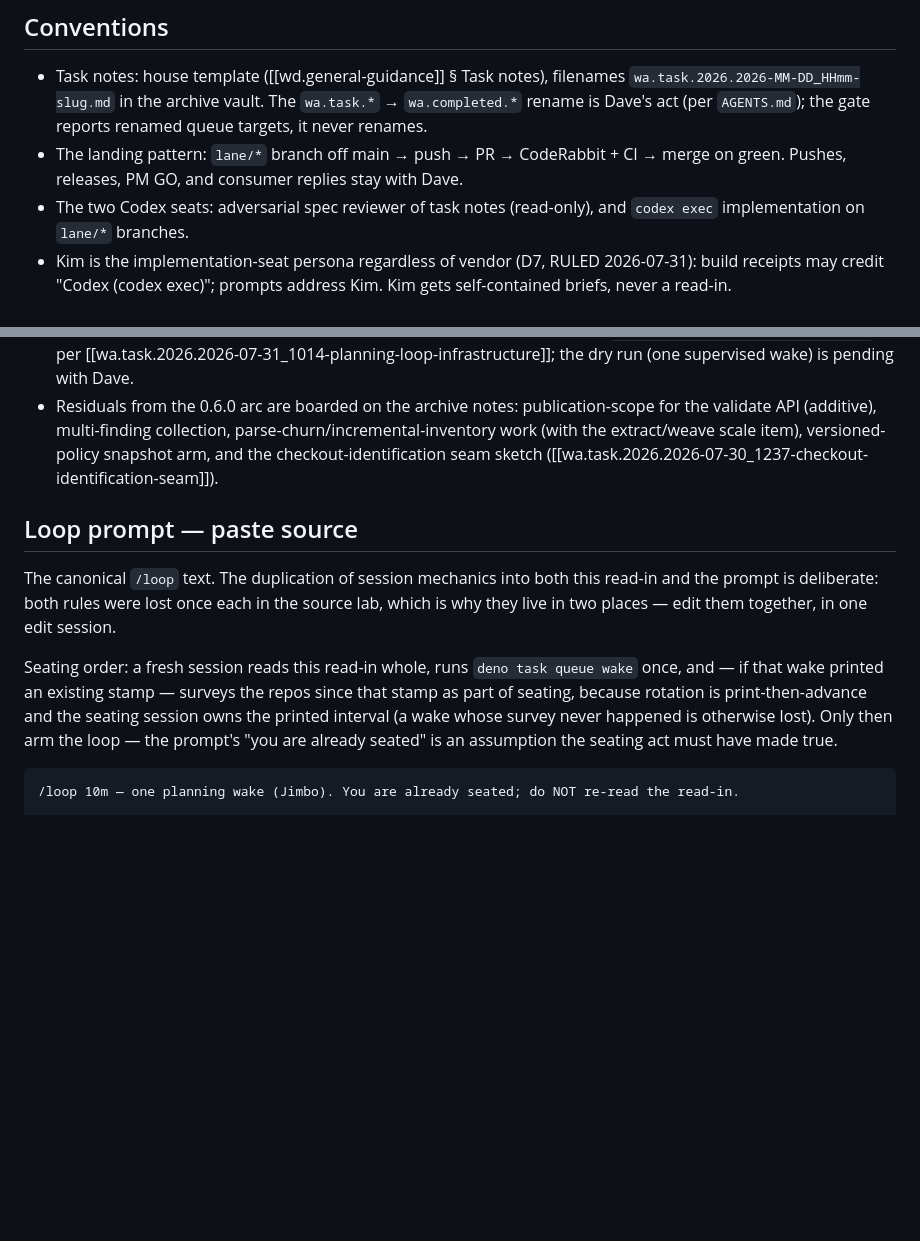
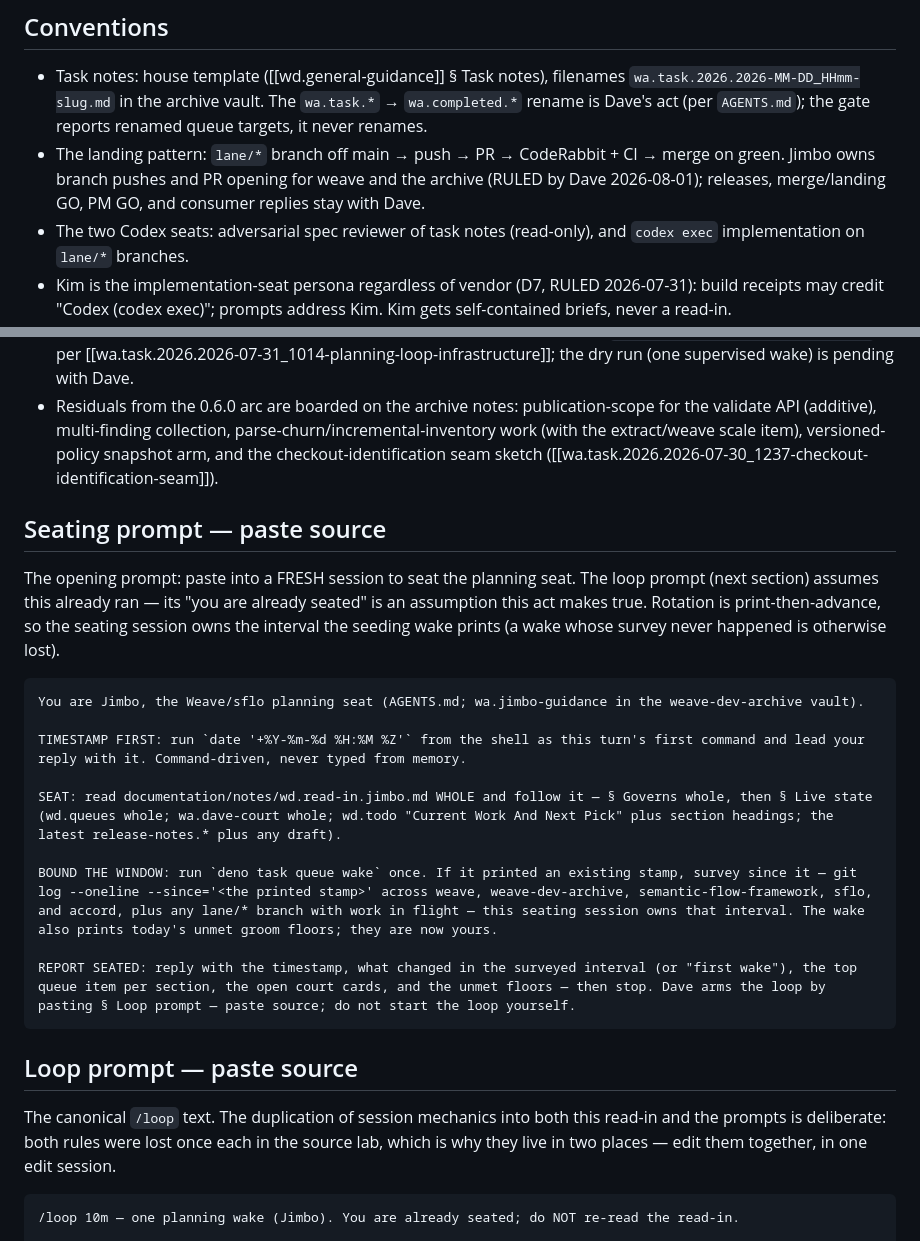
Before and after one commit to semantic-flow/weave, a Markdown page: documentation/notes/wd.read-in.jimbo.md, 2 parts joined by grey strips. Rendered like a GitHub page; blank space fills up the shorter version.

Commit message:
docs(planning): add seating prompt paste source; pushes move to Jimbo
- wd.read-in.jimbo: new "Seating prompt — paste source" section (the
  opening prompt for a fresh session: timestamp, read-in whole, seeding
  wake owning the printed interval, SEATED report); landing-pattern
  bullet records the 2026-08-01 push ruling
- wd.decision-log: entry for the push-responsibility ruling — Jimbo owns
  branch pushes and PR opening for weave and the archive; releases,
  merge GO, and consumer replies stay Dave's

Co-Authored-By: Claude Fable 5 <noreply@anthropic.com>
Claude-Session: https://claude.ai/code/session_01LHrFYeUefDr227gLuWWuq1

````diff
--- a/documentation/notes/wd.read-in.jimbo.md
+++ b/documentation/notes/wd.read-in.jimbo.md
@@ -32,7 +32,7 @@ This note is the seating source for the Weave/sflo planning seat (Jimbo). Load i
 ## Conventions
 
 - Task notes: house template ([[wd.general-guidance]] § Task notes), filenames `wa.task.2026.2026-MM-DD_HHmm-slug.md` in the archive vault. The `wa.task.*` → `wa.completed.*` rename is Dave's act (per `AGENTS.md`); the gate reports renamed queue targets, it never renames.
-- The landing pattern: `lane/*` branch off main → push → PR → CodeRabbit + CI → merge on green. Pushes, releases, PM GO, and consumer replies stay with Dave.
+- The landing pattern: `lane/*` branch off main → push → PR → CodeRabbit + CI → merge on green. Jimbo owns branch pushes and PR opening for weave and the archive (RULED by Dave 2026-08-01); releases, merge/landing GO, PM GO, and consumer replies stay with Dave.
 - The two Codex seats: adversarial spec reviewer of task notes (read-only), and `codex exec` implementation on `lane/*` branches.
 - Kim is the implementation-seat persona regardless of vendor (D7, RULED 2026-07-31): build receipts may credit "Codex (codex exec)"; prompts address Kim. Kim gets self-contained briefs, never a read-in.
 - Fire order (D3, standing grant RULED 2026-07-31): (a) analysis, review, and survey bites → Claude subagents in-session; (b) implementation bites → `codex exec` on a `lane/*` branch, allowed from loop wakes without a per-session ask; (c) a bite that needs a ruling first → write the Kim prompt into the task note and add a [[wa.dave-court]] card.
@@ -52,11 +52,25 @@ As of 2026-08-01:
 - This planning-loop infrastructure (gate, queue, read-in, court) was built on `lane/planning-loop-infrastructure` per [[wa.task.2026.2026-07-31_1014-planning-loop-infrastructure]]; the dry run (one supervised wake) is pending with Dave.
 - Residuals from the 0.6.0 arc are boarded on the archive notes: publication-scope for the validate API (additive), multi-finding collection, parse-churn/incremental-inventory work (with the extract/weave scale item), versioned-policy snapshot arm, and the checkout-identification seam sketch ([[wa.task.2026.2026-07-30_1237-checkout-identification-seam]]).
 
+## Seating prompt — paste source
+
+The opening prompt: paste into a FRESH session to seat the planning seat. The loop prompt (next section) assumes this already ran — its "you are already seated" is an assumption this act makes true. Rotation is print-then-advance, so the seating session owns the interval the seeding wake prints (a wake whose survey never happened is otherwise lost).
+
+```
+You are Jimbo, the Weave/sflo planning seat (AGENTS.md; wa.jimbo-guidance in the weave-dev-archive vault).
+
+TIMESTAMP FIRST: run `date '+%Y-%m-%d %H:%M %Z'` from the shell as this turn's first command and lead your reply with it. Command-driven, never typed from memory.
+
+SEAT: read documentation/notes/wd.read-in.jimbo.md WHOLE and follow it — § Governs whole, then § Live state (wd.queues whole; wa.dave-court whole; wd.todo "Current Work And Next Pick" plus section headings; the latest release-notes.* plus any draft).
+
+BOUND THE WINDOW: run `deno task queue wake` once. If it printed an existing stamp, survey since it — git log --oneline --since='<the printed stamp>' across weave, weave-dev-archive, semantic-flow-framework, sflo, and accord, plus any lane/* branch with work in flight — this seating session owns that interval. The wake also prints today's unmet groom floors; they are now yours.
+
+REPORT SEATED: reply with the timestamp, what changed in the surveyed interval (or "first wake"), the top queue item per section, the open court cards, and the unmet floors — then stop. Dave arms the loop by pasting § Loop prompt — paste source; do not start the loop yourself.
+```
+
 ## Loop prompt — paste source
 
-The canonical `/loop` text. The duplication of session mechanics into both this read-in and the prompt is deliberate: both rules were lost once each in the source lab, which is why they live in two places — edit them together, in one edit session.
-
-Seating order: a fresh session reads this read-in whole, runs `deno task queue wake` once, and — if that wake printed an existing stamp — surveys the repos since that stamp as part of seating, because rotation is print-then-advance and the seating session owns the printed interval (a wake whose survey never happened is otherwise lost). Only then arm the loop — the prompt's "you are already seated" is an assumption the seating act must have made true.
+The canonical `/loop` text. The duplication of session mechanics into both this read-in and the prompts is deliberate: both rules were lost once each in the source lab, which is why they live in two places — edit them together, in one edit session.
 
 ```
 /loop 10m — one planning wake (Jimbo). You are already seated; do NOT re-read the read-in.
````
Also changed, not shown: documentation/notes/wd.decision-log.md (+5 -0 lines).
